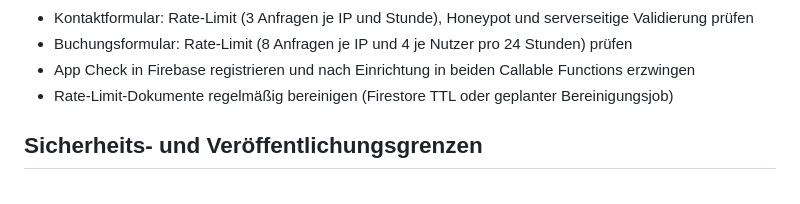
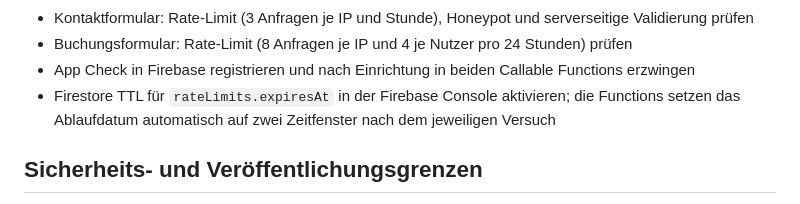
Before and after one commit to timonwetzl-ops/timonwetzl-ops.github.io, a Markdown page: FIREBASE-SETUP.md, the part around the change. Drawn GitHub-style.

Commit message:
Document automatic expiry for rate-limit records

```diff
--- a/FIREBASE-SETUP.md
+++ b/FIREBASE-SETUP.md
@@ -52,7 +52,7 @@ Wichtig: Der Workflow darf erst ausgeführt werden, wenn die Änderungen geprüf
 - Kontaktformular: Rate-Limit (3 Anfragen je IP und Stunde), Honeypot und serverseitige Validierung prüfen
 - Buchungsformular: Rate-Limit (8 Anfragen je IP und 4 je Nutzer pro 24 Stunden) prüfen
 - App Check in Firebase registrieren und nach Einrichtung in beiden Callable Functions erzwingen
-- Rate-Limit-Dokumente regelmäßig bereinigen (Firestore TTL oder geplanter Bereinigungsjob)
+- Firestore TTL für `rateLimits.expiresAt` in der Firebase Console aktivieren; die Functions setzen das Ablaufdatum automatisch auf zwei Zeitfenster nach dem jeweiligen Versuch
 
 ## Sicherheits- und Veröffentlichungsgrenzen
 
```
